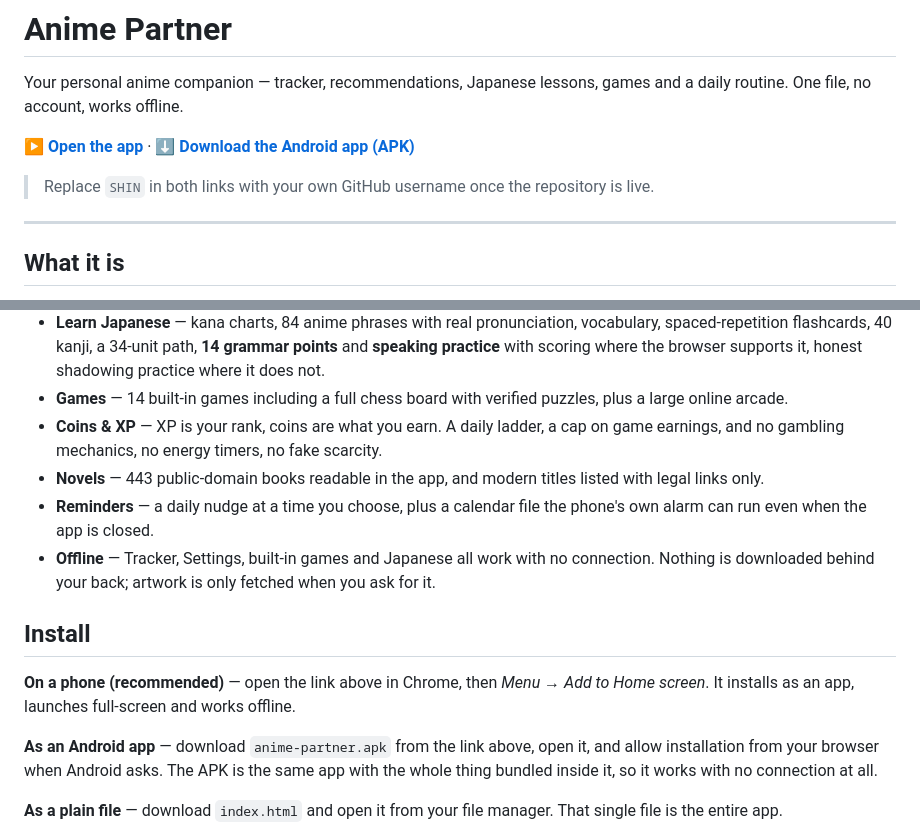
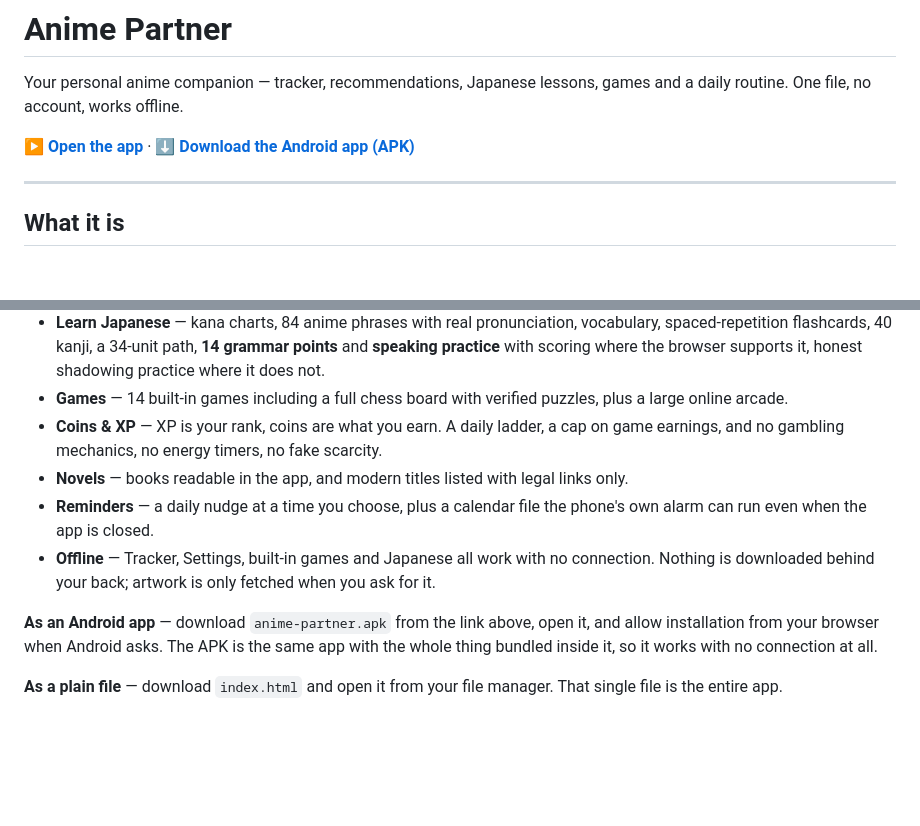
Before and after one commit to Ali12-lab/AnimePartner3, a Markdown page: README.md, 2 parts joined by grey strips. Drawn GitHub-style; blank space fills up the shorter version.

```diff
--- a/README.md
+++ b/README.md
@@ -6,5 +6,4 @@ Your personal anime companion — tracker, recommendations, Japanese lessons, ga
 
-> Replace `SHIN` in both links with your own GitHub username once the repository is live.
 
 ---
 
@@ -18,13 +17,11 @@ Anime Partner is a single HTML file. Open it and it runs: there is no sign-up, n
 - **Learn Japanese** — kana charts, 84 anime phrases with real pronunciation, vocabulary, spaced-repetition flashcards, 40 kanji, a 34-unit path, **14 grammar points** and **speaking practice** with scoring where the browser supports it, honest shadowing practice where it does not.
 - **Games** — 14 built-in games including a full chess board with verified puzzles, plus a large online arcade.
 - **Coins & XP** — XP is your rank, coins are what you earn. A daily ladder, a cap on game earnings, and no gambling mechanics, no energy timers, no fake scarcity.
-- **Novels** — 443 public-domain books readable in the app, and modern titles listed with legal links only.
+- **Novels** —  books readable in the app, and modern titles listed with legal links only.
 - **Reminders** — a daily nudge at a time you choose, plus a calendar file the phone's own alarm can run even when the app is closed.
 - **Offline** — Tracker, Settings, built-in games and Japanese all work with no connection. Nothing is downloaded behind your back; artwork is only fetched when you ask for it.
 
-## Install
 
-**On a phone (recommended)** — open the link above in Chrome, then *Menu → Add to Home screen*. It installs as an app, launches full-screen and works offline.
 
 **As an Android app** — download `anime-partner.apk` from the link above, open it, and allow installation from your browser when Android asks. The APK is the same app with the whole thing bundled inside it, so it works with no connection at all.
 
```
Also changed, not shown: other parts of README.md (+1 -1 lines).
